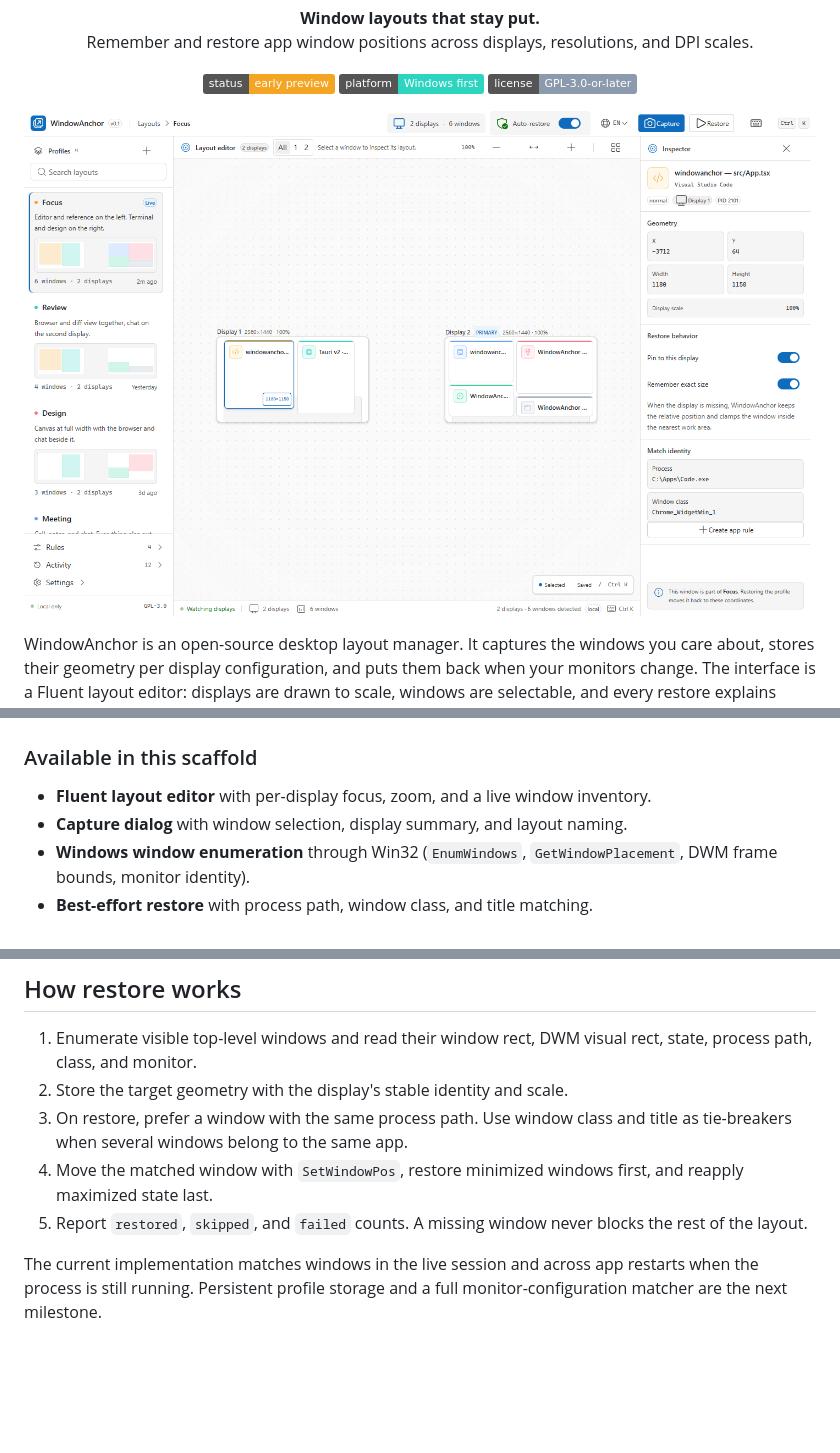
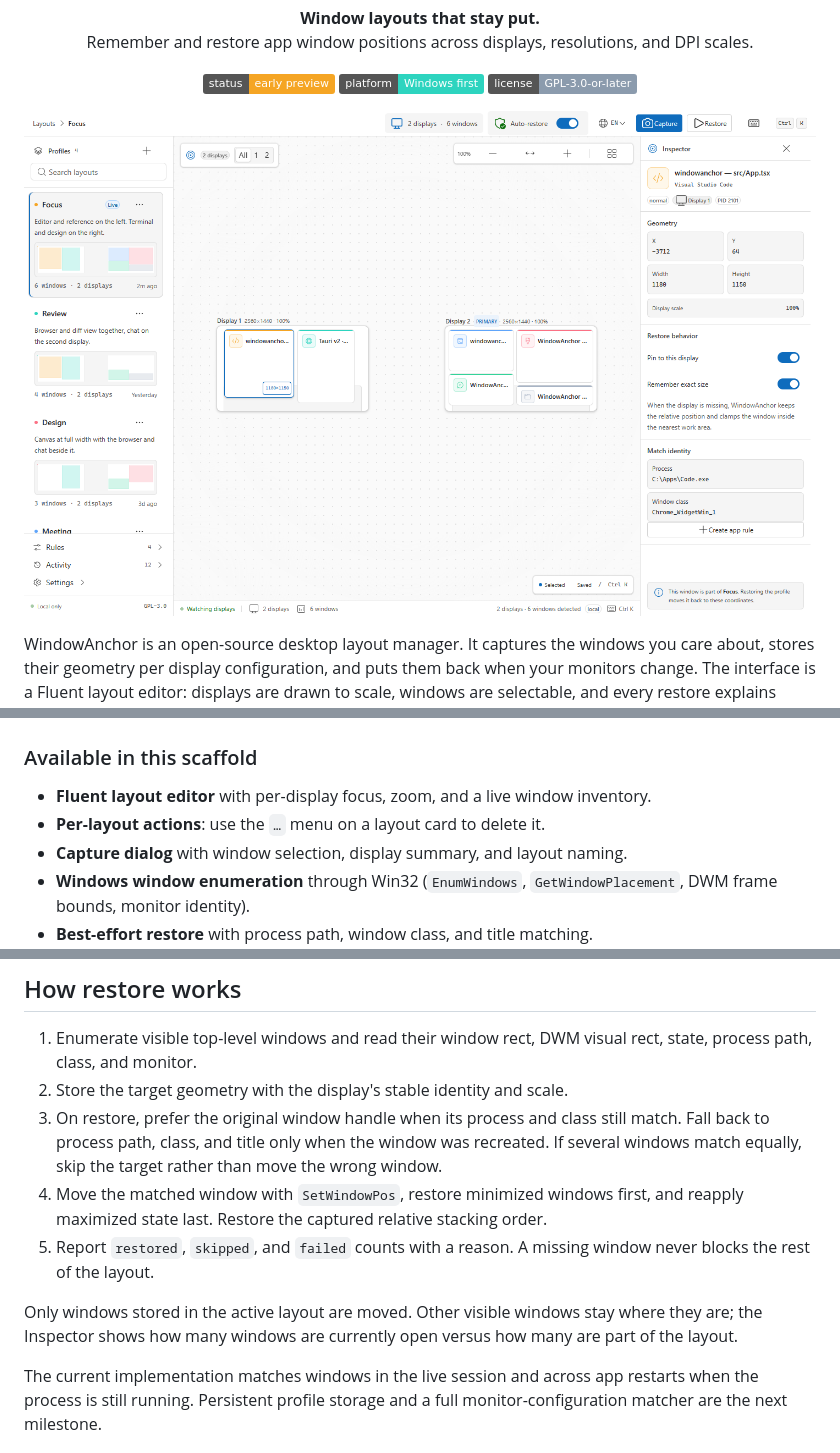
Before and after one commit to m16khb-org/windowanchor, a Markdown page: README.md, 3 parts joined by grey strips. Drawn GitHub-style; pictures changed too: docs/screenshots/overview.png; badges without logos; blank space fills up the shorter version.

```diff
--- a/README.md
+++ b/README.md
@@ -46,6 +46,7 @@ between home and office desks, and use mixed resolutions or scales.
 ### Available in this scaffold
 
 - **Fluent layout editor** with per-display focus, zoom, and a live window inventory.
+- **Per-layout actions**: use the `…` menu on a layout card to delete it.
 - **Capture dialog** with window selection, display summary, and layout naming.
 - **Windows window enumeration** through Win32 (`EnumWindows`, `GetWindowPlacement`,
   DWM frame bounds, monitor identity).
@@ -139,12 +140,18 @@ scripts/                 UI QA and screenshot helpers
 1. Enumerate visible top-level windows and read their window rect, DWM visual
    rect, state, process path, class, and monitor.
 2. Store the target geometry with the display's stable identity and scale.
-3. On restore, prefer a window with the same process path. Use window class and
-   title as tie-breakers when several windows belong to the same app.
+3. On restore, prefer the original window handle when its process and class still
+   match. Fall back to process path, class, and title only when the window was
+   recreated. If several windows match equally, skip the target rather than move
+   the wrong window.
 4. Move the matched window with `SetWindowPos`, restore minimized windows first,
-   and reapply maximized state last.
-5. Report `restored`, `skipped`, and `failed` counts. A missing window never blocks
-   the rest of the layout.
+   and reapply maximized state last. Restore the captured relative stacking order.
+5. Report `restored`, `skipped`, and `failed` counts with a reason. A missing
+   window never blocks the rest of the layout.
+
+Only windows stored in the active layout are moved. Other visible windows stay
+where they are; the Inspector shows how many windows are currently open versus how
+many are part of the layout.
 
 The current implementation matches windows in the live session and across app
 restarts when the process is still running. Persistent profile storage and a
```
Also changed, not shown: docs/architecture.md (+24 -11 lines), 16 other files.
